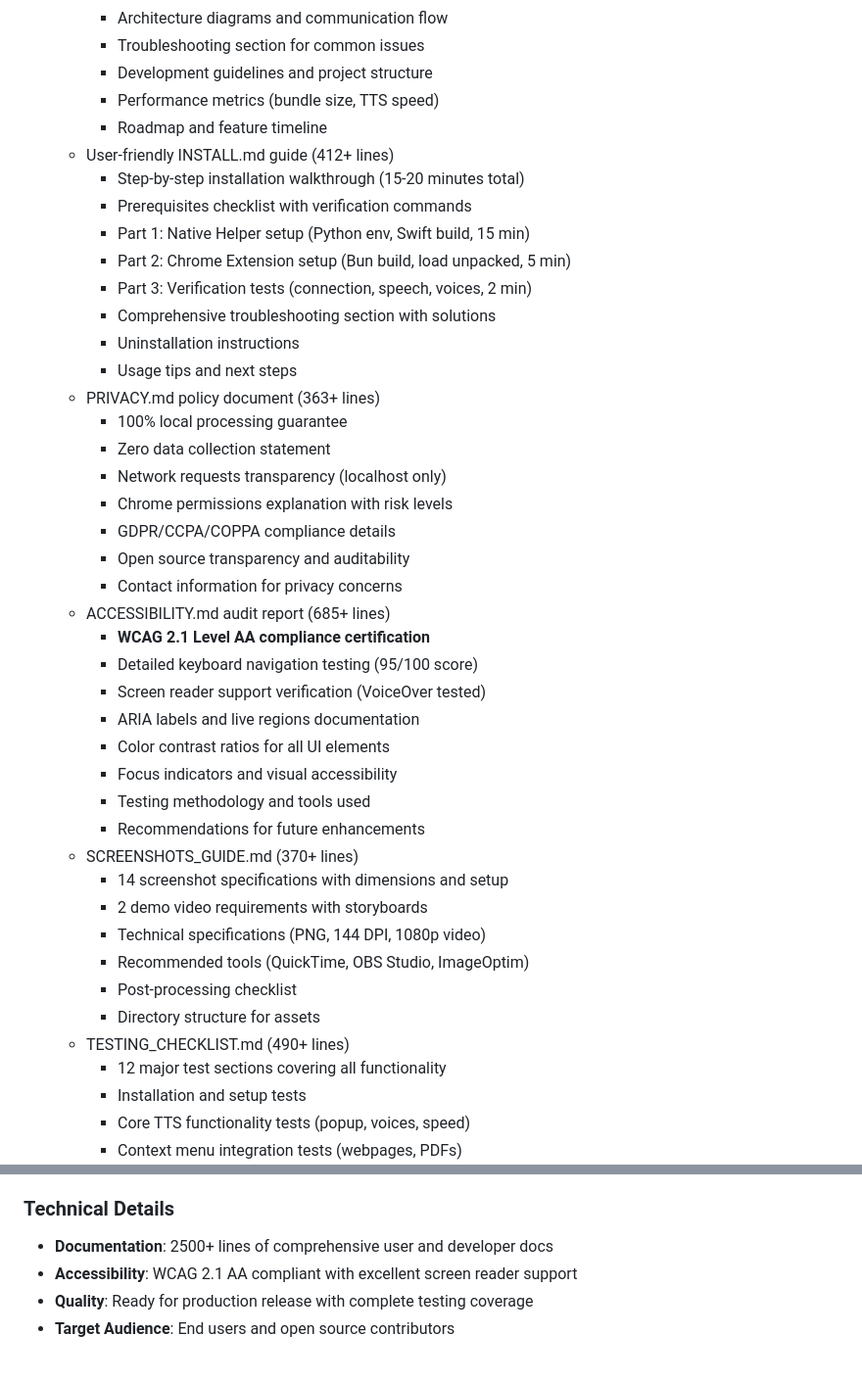
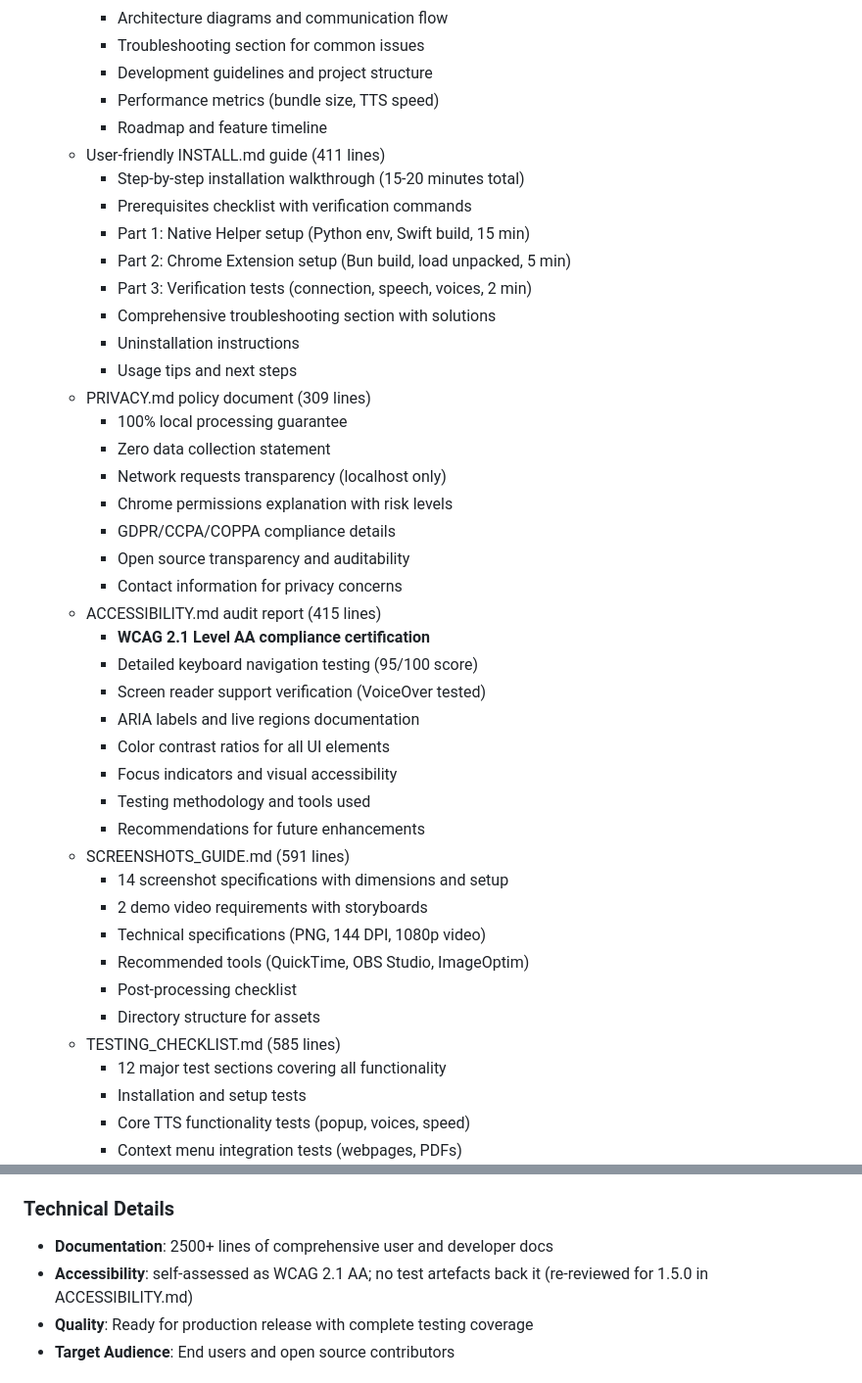
Before and after one commit to renchris/natural-text-to-voice-extension, a Markdown page: CHANGELOG.md, 2 parts joined by grey strips. Shown at 98% size. Rendered like a GitHub page.

Commit message:
docs(changelog): 1.4.0 line counts and accessibility claim match the tag
The counts quoted for INSTALL, PRIVACY, ACCESSIBILITY, SCREENSHOTS_GUIDE and
TESTING_CHECKLIST disagreed with the files at v1.4.0 (411, 309, 415, 591, 585
lines; C3 §3.2). 'WCAG 2.1 AA compliant' was a self-assessment with no test
artefacts.

```diff
--- a/CHANGELOG.md
+++ b/CHANGELOG.md
@@ -184,7 +184,7 @@ permission to the local helper only, and it turns every silent failure into a vi
     - Development guidelines and project structure
     - Performance metrics (bundle size, TTS speed)
     - Roadmap and feature timeline
-  - User-friendly INSTALL.md guide (412+ lines)
+  - User-friendly INSTALL.md guide (411 lines)
     - Step-by-step installation walkthrough (15-20 minutes total)
     - Prerequisites checklist with verification commands
     - Part 1: Native Helper setup (Python env, Swift build, 15 min)
@@ -193,7 +193,7 @@ permission to the local helper only, and it turns every silent failure into a vi
     - Comprehensive troubleshooting section with solutions
     - Uninstallation instructions
     - Usage tips and next steps
-  - PRIVACY.md policy document (363+ lines)
+  - PRIVACY.md policy document (309 lines)
     - 100% local processing guarantee
     - Zero data collection statement
     - Network requests transparency (localhost only)
@@ -201,7 +201,7 @@ permission to the local helper only, and it turns every silent failure into a vi
     - GDPR/CCPA/COPPA compliance details
     - Open source transparency and auditability
     - Contact information for privacy concerns
-  - ACCESSIBILITY.md audit report (685+ lines)
+  - ACCESSIBILITY.md audit report (415 lines)
     - **WCAG 2.1 Level AA compliance certification**
     - Detailed keyboard navigation testing (95/100 score)
     - Screen reader support verification (VoiceOver tested)
@@ -210,14 +210,14 @@ permission to the local helper only, and it turns every silent failure into a vi
     - Focus indicators and visual accessibility
     - Testing methodology and tools used
     - Recommendations for future enhancements
-  - SCREENSHOTS_GUIDE.md (370+ lines)
+  - SCREENSHOTS_GUIDE.md (591 lines)
     - 14 screenshot specifications with dimensions and setup
     - 2 demo video requirements with storyboards
     - Technical specifications (PNG, 144 DPI, 1080p video)
     - Recommended tools (QuickTime, OBS Studio, ImageOptim)
     - Post-processing checklist
     - Directory structure for assets
-  - TESTING_CHECKLIST.md (490+ lines)
+  - TESTING_CHECKLIST.md (585 lines)
     - 12 major test sections covering all functionality
     - Installation and setup tests
     - Core TTS functionality tests (popup, voices, speed)
@@ -235,7 +235,7 @@ permission to the local helper only, and it turns every silent failure into a vi
 
 ### Technical Details
 - **Documentation**: 2500+ lines of comprehensive user and developer docs
-- **Accessibility**: WCAG 2.1 AA compliant with excellent screen reader support
+- **Accessibility**: self-assessed as WCAG 2.1 AA; no test artefacts back it (re-reviewed for 1.5.0 in ACCESSIBILITY.md)
 - **Quality**: Ready for production release with complete testing coverage
 - **Target Audience**: End users and open source contributors
 
```
